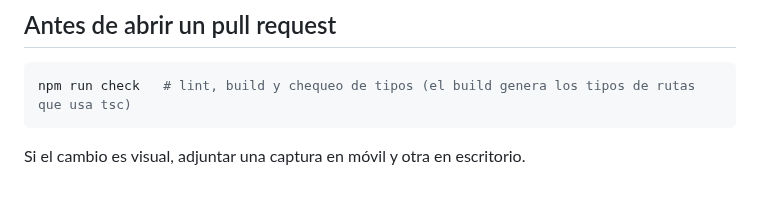
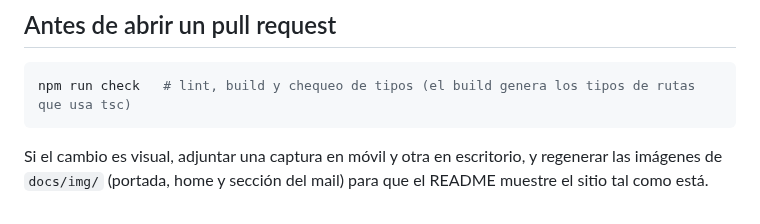
Before and after one commit to sabbracciavento/te-postulo, a Markdown page: CONTRIBUTING.md, the part around the change. GitHub-like rendering.

````diff
--- a/CONTRIBUTING.md
+++ b/CONTRIBUTING.md
@@ -53,4 +53,5 @@ style(logo): margen interior del cuadrado de 0,40 a 0,36 cap
 npm run check   # lint, build y chequeo de tipos (el build genera los tipos de rutas que usa tsc)
 ```
 
-Si el cambio es visual, adjuntar una captura en móvil y otra en escritorio.
+Si el cambio es visual, adjuntar una captura en móvil y otra en escritorio, y regenerar las imágenes de `docs/img/`
+(portada, home y sección del mail) para que el README muestre el sitio tal como está.
````
Also changed, not shown: CHANGELOG.md (+1 -0 lines), README.md (+19 -1 lines), docs/img/home-escritorio.png, docs/img/mail-escritorio.png (added), docs/img/mail-movil.png (added), docs/img/portada.png, 1 other file.
